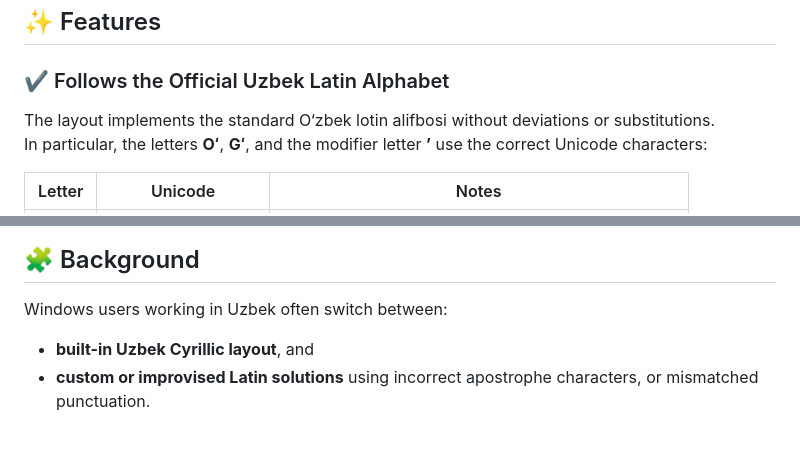
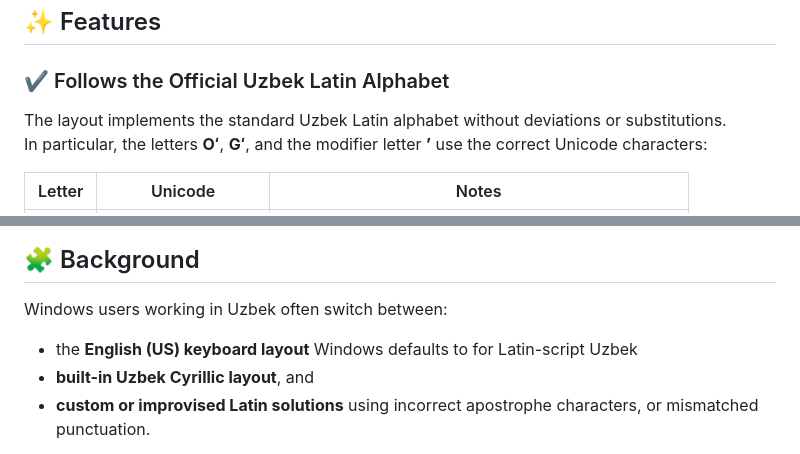
Before and after one commit to anlztrk/uzlatn, a Markdown page: README.md, 2 parts joined by grey strips. GitHub-like rendering.

```diff
--- a/README.md
+++ b/README.md
@@ -9,7 +9,7 @@ This project fills that gap with an official-standard Latin layout that installs
 ## ✨ Features
 
 ### ✔ Follows the Official Uzbek Latin Alphabet
-The layout implements the standard O‘zbek lotin alifbosi without deviations or substitutions.
+The layout implements the standard Uzbek Latin alphabet without deviations or substitutions.
 In particular, the letters **Oʻ**, **Gʻ**, and the modifier letter **ʼ** use the correct Unicode characters:
 
 | Letter | Unicode | Notes |
@@ -122,6 +128,7 @@ If you notice a character placement problem, feel free to open an issue.
 
 Windows users working in Uzbek often switch between:
 
+- the **English (US) keyboard layout** Windows defaults to for Latin-script Uzbek
 - **built-in Uzbek Cyrillic layout**, and
 - **custom or improvised Latin solutions** using incorrect apostrophe characters, or mismatched punctuation.
 
```
Also changed, not shown: other parts of README.md (+25 -19 lines).
